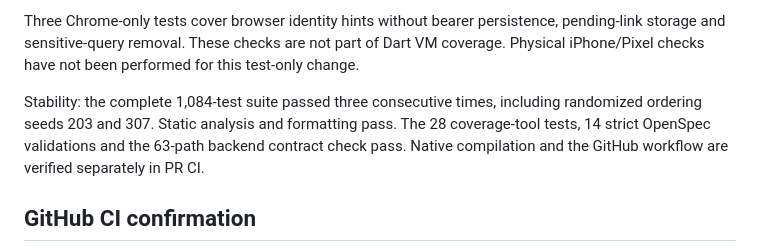
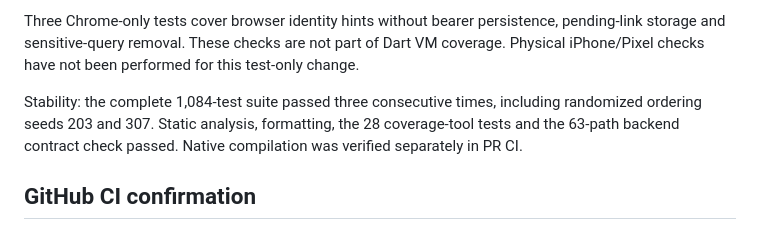
Before and after one commit to theopeuchlestrade/fiestaaa_front, a Markdown page: docs/testing/coverage.md, the part around the change. GitHub-like rendering.

Commit message:
docs: clean up remaining OpenSpec references (#236)

```diff
--- a/docs/testing/coverage.md
+++ b/docs/testing/coverage.md
@@ -43,7 +43,7 @@ Added assertions cover local HTTP request/response boundaries, Google/Apple plug
 
 Three Chrome-only tests cover browser identity hints without bearer persistence, pending-link storage and sensitive-query removal. These checks are not part of Dart VM coverage. Physical iPhone/Pixel checks have not been performed for this test-only change.
 
-Stability: the complete 1,084-test suite passed three consecutive times, including randomized ordering seeds 203 and 307. Static analysis and formatting pass. The 28 coverage-tool tests, 14 strict OpenSpec validations and the 63-path backend contract check pass. Native compilation and the GitHub workflow are verified separately in PR CI.
+Stability: the complete 1,084-test suite passed three consecutive times, including randomized ordering seeds 203 and 307. Static analysis, formatting, the 28 coverage-tool tests and the 63-path backend contract check passed. Native compilation was verified separately in PR CI.
 
 ## GitHub CI confirmation
 
```
Also changed, not shown: docs/performance/navigation-results.md (+1 -1 lines), docs/ui-harmonization/validation.md (+2 -2 lines).
